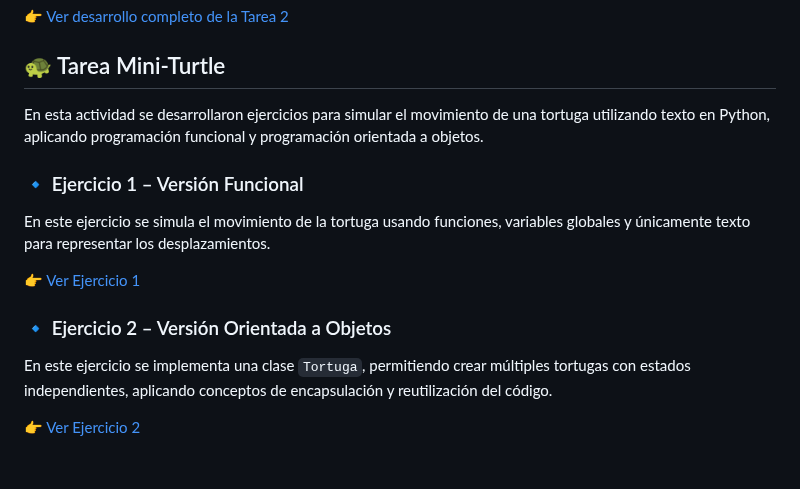
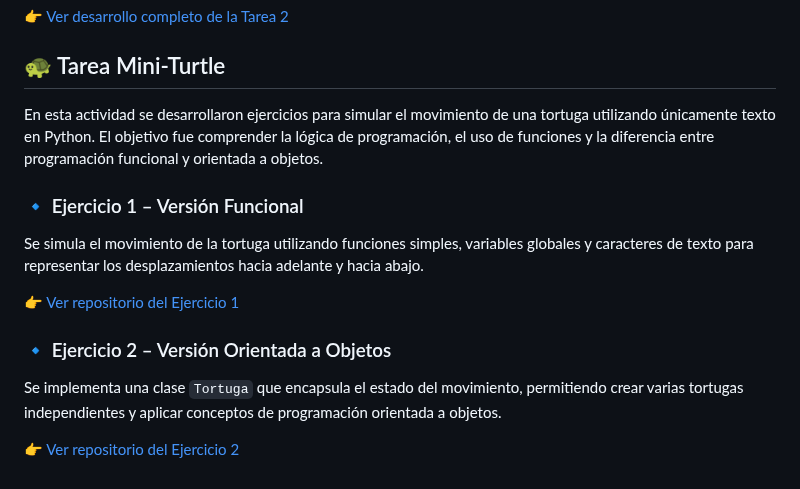
Before and after one commit to linaosoriog-coder/Mi-primera-pagina, a Markdown page: index.md, the part around the change. GitHub-like rendering.

Commit message:
Mejorar sección Tarea Mini-Turtle

```diff
--- a/index.md
+++ b/index.md
@@ -174,17 +174,18 @@ Aprender Python permite comprender mejor esta conexión, ya que mediante variabl
 
 ## 🐢 Tarea Mini-Turtle
 
-En esta actividad se desarrollaron ejercicios para simular el movimiento de una tortuga utilizando texto en Python,
-aplicando programación funcional y programación orientada a objetos.
+En esta actividad se desarrollaron ejercicios para simular el movimiento de una tortuga
+utilizando únicamente texto en Python. El objetivo fue comprender la lógica de programación,
+el uso de funciones y la diferencia entre programación funcional y orientada a objetos.
 
 ### 🔹 Ejercicio 1 – Versión Funcional
-En este ejercicio se simula el movimiento de la tortuga usando funciones, variables
-globales y únicamente texto para representar los desplazamientos.
+Se simula el movimiento de la tortuga utilizando funciones simples, variables globales y
+caracteres de texto para representar los desplazamientos hacia adelante y hacia abajo.
 
-👉 [Ver Ejercicio 1](https://github.com/linaosoriog-coder/Ejercicio-1)
+👉 [Ver repositorio del Ejercicio 1](https://github.com/linaosoriog-coder/Ejercicio-1)
 
 ### 🔹 Ejercicio 2 – Versión Orientada a Objetos
-En este ejercicio se implementa una clase `Tortuga`, permitiendo crear múltiples tortugas
-con estados independientes, aplicando conceptos de encapsulación y reutilización del código.
+Se implementa una clase `Tortuga` que encapsula el estado del movimiento, permitiendo crear
+varias tortugas independientes y aplicar conceptos de programación orientada a objetos.
 
-👉 [Ver Ejercicio 2](https://github.com/linaosoriog-coder/Ejercicio-2)
+👉 [Ver repositorio del Ejercicio 2](https://github.com/linaosoriog-coder/Ejercicio-2)
```
